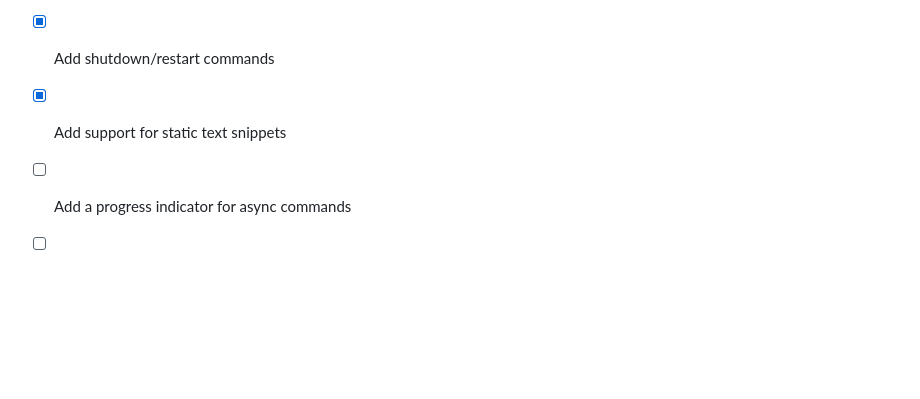
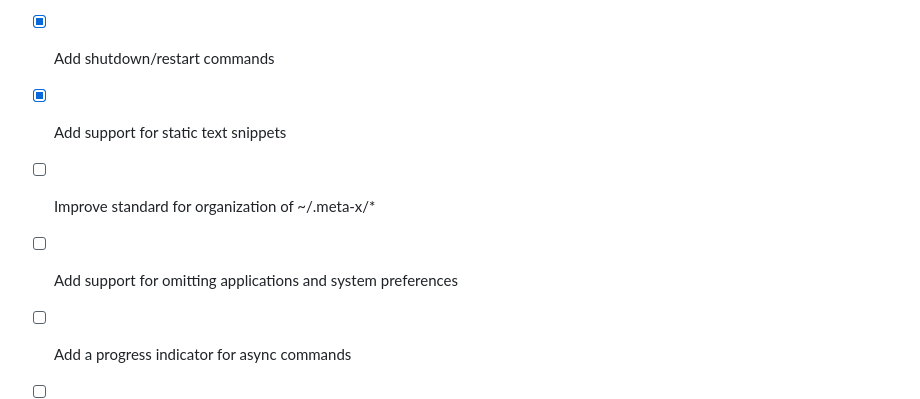
Before and after one commit to calebmpeterson/META-x, a Markdown page: README.md, the part around the change. Rendered like a GitHub page; blank space fills up the shorter version.

Commit message:
add a couple items to the Roadmap

```diff
--- a/README.md
+++ b/README.md
@@ -161,5 +161,7 @@ Issues and Pull Requests are welcome!
 - [x] Periodically re-build command catalog in the background rather than re-building when launched
 - [x] Add shutdown/restart commands
 - [x] Add support for static text snippets
+- [ ] Improve standard for organization of ~/.meta-x/\*
+- [ ] Add support for omitting applications and system preferences
 - [ ] Add a progress indicator for async commands
 - [ ] Add support for directly invoking a custom command from the launch CLI (e.g. `~/Tools/meta-x/bin/launch "My Custom Command"`)
```
